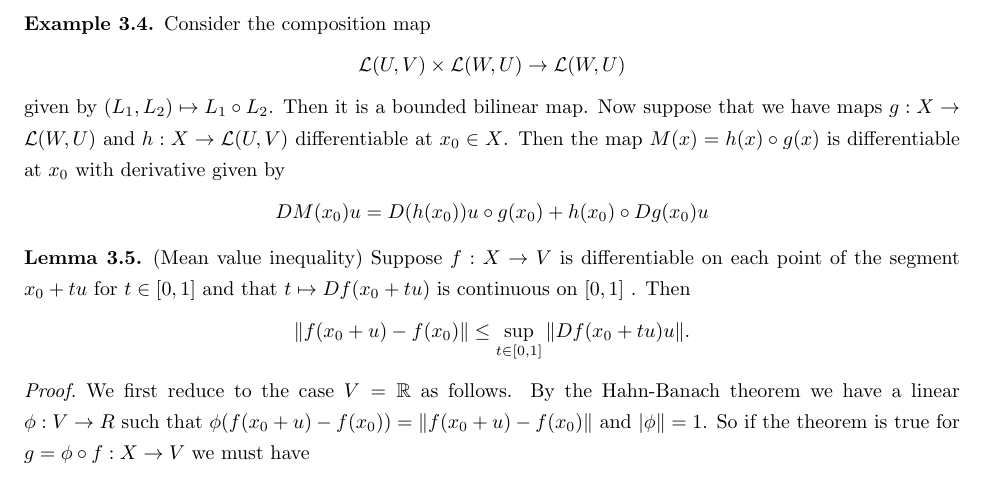
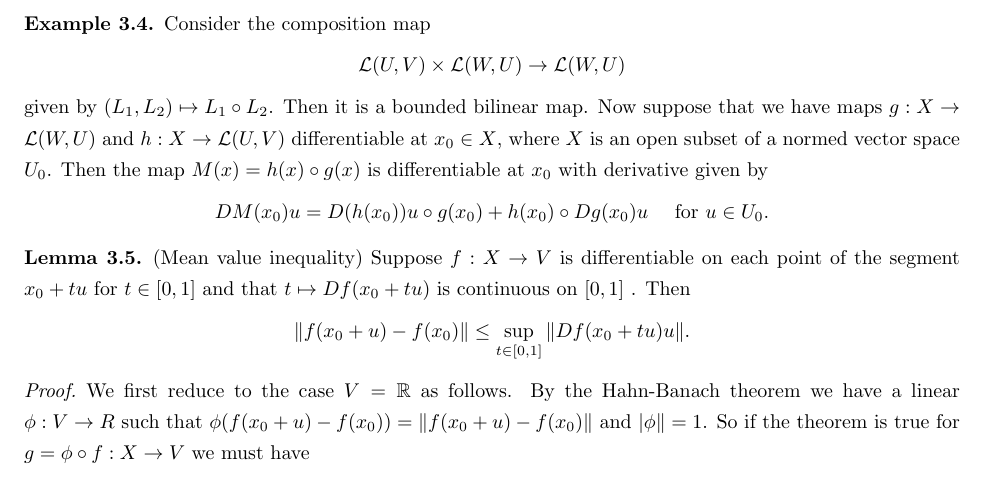
Before and after one commit to kb-math/differential-analysis, a LaTeX paper (taylor_normed_spaces.tex): part of page 4 of 9, cut so that both start at the same text. Compiled offline with pdfLaTeX.

Commit message:
Cleaning up notation in example

```diff
--- a/taylor_normed_spaces.tex
+++ b/taylor_normed_spaces.tex
@@ -157,7 +157,7 @@ and the result now follows from the product rule for multilinear maps.
  \end{proof}
 
 This example will be important for our proof of Taylor's theorem and can be used to give a higher order product rule.
-\begin{eg} \label{product rule for compositions} Consider the composition map $$ \mathcal{L}(U,V) \times \mathcal{L}(W, U)  \to \mathcal{L}(W,U)$$ given by $(L_1, L_2) \mapsto L_1 \circ L_2$. Then it is a bounded bilinear map. Now suppose that we have maps $g: X \to \mathcal{L}(W,U)$ and $h: X \to \mathcal{L}(U,V)$ differentiable at $x_0 \in X$. Then the map $M(x) = h(x) \circ g(x)$ is differentiable at $x_0$ with derivative given by $$ DM(x_0)u = D(h(x_0))u \circ g(x_0) + h(x_0) \circ Dg(x_0)u $$ \end{eg}
+\begin{eg} \label{product rule for compositions} Consider the composition map $$ \mathcal{L}(U,V) \times \mathcal{L}(W, U)  \to \mathcal{L}(W,U)$$ given by $(L_1, L_2) \mapsto L_1 \circ L_2$. Then it is a bounded bilinear map. Now suppose that we have maps $g: X \to \mathcal{L}(W,U)$ and $h: X \to \mathcal{L}(U,V)$ differentiable at $x_0 \in X$, where $X$ is an open subset of a normed vector space $U_0$. Then the map $M(x) = h(x) \circ g(x)$ is differentiable at $x_0$ with derivative given by $$ DM(x_0)u = D(h(x_0))u \circ g(x_0) + h(x_0) \circ Dg(x_0)u \quad \text{ for } u \in U_0. $$ \end{eg}
 
 \begin{lemma}(Mean value inequality) Suppose $f:X \to V$ is differentiable on each point of the segment $x_0 + tu$ for $t \in [0,1]$ and that $t \mapsto Df(x_0 + tu)$ is continuous on $[0,1]$ . Then $$\| f(x_0 + u) - f(x_0) \| \leq \sup_{t \in [0,1]} \| Df(x_0 + tu) u \|.$$ \end{lemma}
 
```
Also changed, not shown: taylor_normed_spaces.pdf.
